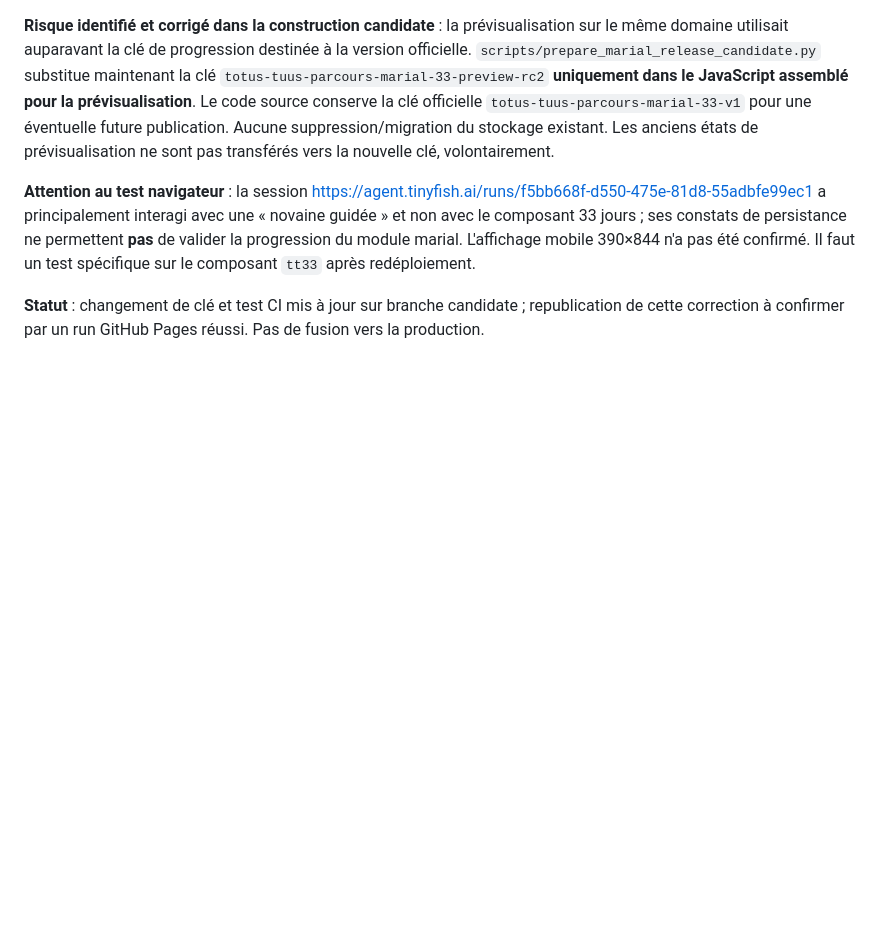
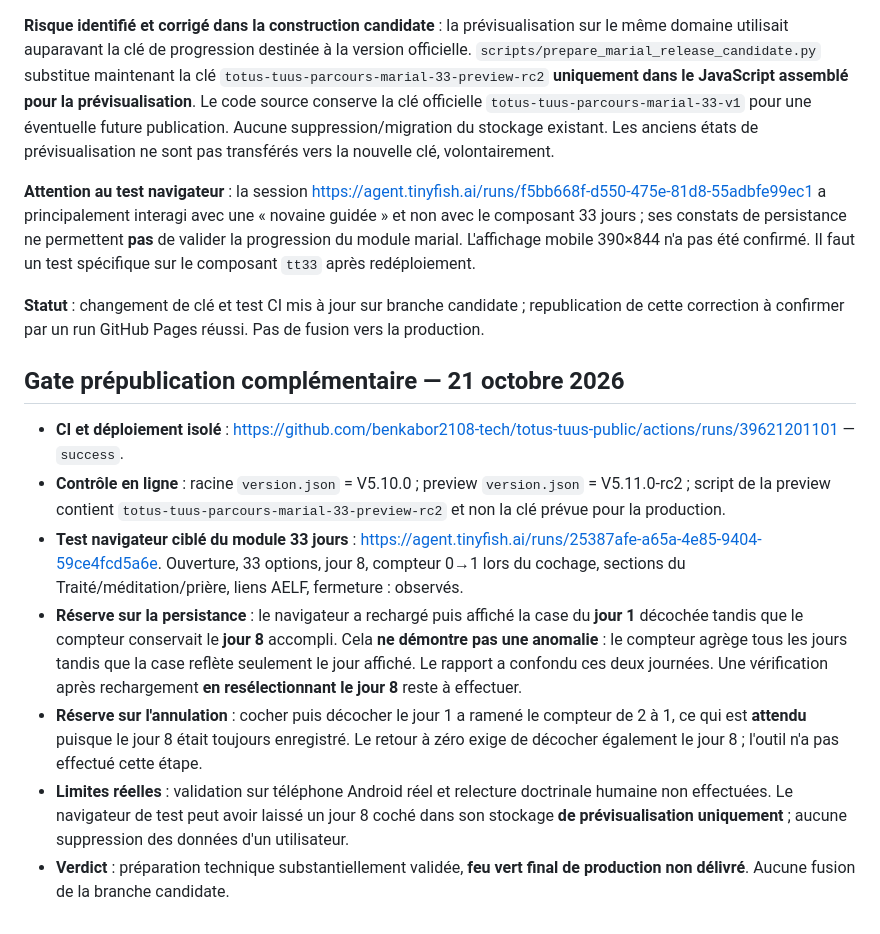
Before and after one commit to benkabor2108-tech/totus-tuus-public, a Markdown page: release/marial/AUDIT_EDITORIAL_33_JOURS.md, the part around the change. GitHub-like rendering; blank space fills up the shorter version.

Commit message:
docs(marial): gate prépublication et clarification du test de persistance jour 8 vs jour 1

```diff
--- a/release/marial/AUDIT_EDITORIAL_33_JOURS.md
+++ b/release/marial/AUDIT_EDITORIAL_33_JOURS.md
@@ -126,3 +126,13 @@ L'analyse du code `modules/parcours-marial/parcours-marial.js` confirme que les
 **Attention au test navigateur** : la session https://agent.tinyfish.ai/runs/f5bb668f-d550-475e-81d8-55adbfe99ec1 a principalement interagi avec une « novaine guidée » et non avec le composant 33 jours ; ses constats de persistance ne permettent **pas** de valider la progression du module marial. L'affichage mobile 390×844 n'a pas été confirmé. Il faut un test spécifique sur le composant `tt33` après redéploiement.
 
 **Statut** : changement de clé et test CI mis à jour sur branche candidate ; republication de cette correction à confirmer par un run GitHub Pages réussi. Pas de fusion vers la production.
+
+## Gate prépublication complémentaire — 21 octobre 2026
+
+- **CI et déploiement isolé** : https://github.com/benkabor2108-tech/totus-tuus-public/actions/runs/39621201101 — `success`.
+- **Contrôle en ligne** : racine `version.json` = V5.10.0 ; preview `version.json` = V5.11.0-rc2 ; script de la preview contient `totus-tuus-parcours-marial-33-preview-rc2` et non la clé prévue pour la production.
+- **Test navigateur ciblé du module 33 jours** : https://agent.tinyfish.ai/runs/25387afe-a65a-4e85-9404-59ce4fcd5a6e. Ouverture, 33 options, jour 8, compteur 0→1 lors du cochage, sections du Traité/méditation/prière, liens AELF, fermeture : observés.
+- **Réserve sur la persistance** : le navigateur a rechargé puis affiché la case du **jour 1** décochée tandis que le compteur conservait le **jour 8** accompli. Cela **ne démontre pas une anomalie** : le compteur agrège tous les jours tandis que la case reflète seulement le jour affiché. Le rapport a confondu ces deux journées. Une vérification après rechargement **en resélectionnant le jour 8** reste à effectuer.
+- **Réserve sur l'annulation** : cocher puis décocher le jour 1 a ramené le compteur de 2 à 1, ce qui est **attendu** puisque le jour 8 était toujours enregistré. Le retour à zéro exige de décocher également le jour 8 ; l'outil n'a pas effectué cette étape.
+- **Limites réelles** : validation sur téléphone Android réel et relecture doctrinale humaine non effectuées. Le navigateur de test peut avoir laissé un jour 8 coché dans son stockage **de prévisualisation uniquement** ; aucune suppression des données d'un utilisateur.
+- **Verdict** : préparation technique substantiellement validée, **feu vert final de production non délivré**. Aucune fusion de la branche candidate.
```
